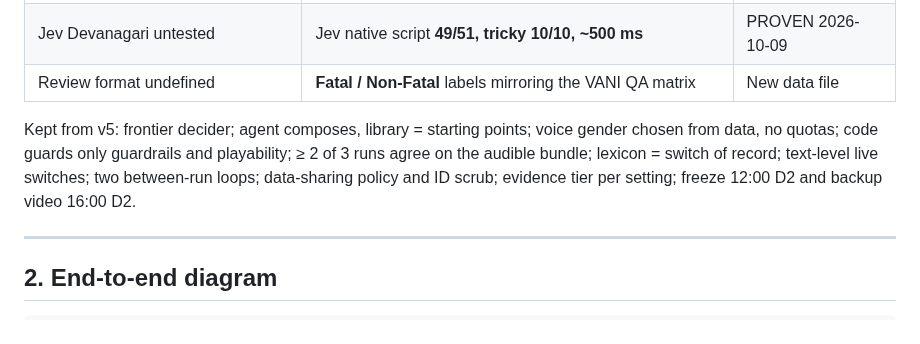
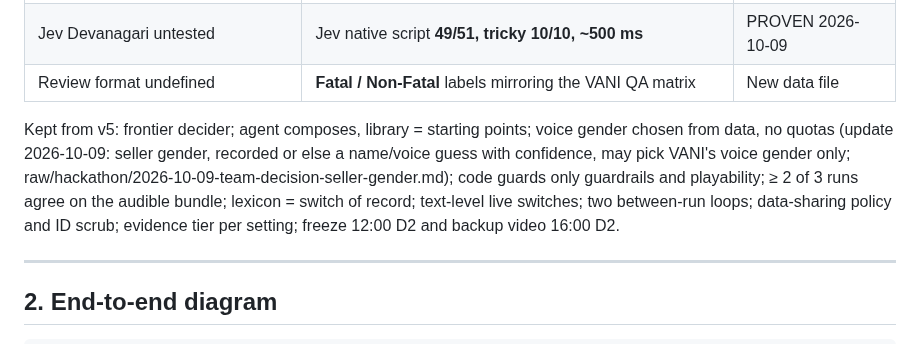
Before and after one commit to risu1139/vani-hackathon, a Markdown page: outputs/plans/VANI persona architecture v6.md, the part around the change. Drawn GitHub-style.

```diff
--- a/outputs/plans/VANI persona architecture v6.md
+++ b/outputs/plans/VANI persona architecture v6.md
@@ -38,7 +38,7 @@ As of 2026-10-09 (hackathon day 1). For the team lead, then an external reviewer
 | Jev Devanagari untested | Jev native script **49/51, tricky 10/10, ~500 ms** | PROVEN 2026-10-09 |
 | Review format undefined | **Fatal / Non-Fatal** labels mirroring the VANI QA matrix | New data file |
 
-Kept from v5: frontier decider; agent composes, library = starting points; voice gender chosen from data, no quotas; code guards only guardrails and playability; ≥ 2 of 3 runs agree on the audible bundle; lexicon = switch of record; text-level live switches; two between-run loops; data-sharing policy and ID scrub; evidence tier per setting; freeze 12:00 D2 and backup video 16:00 D2.
+Kept from v5: frontier decider; agent composes, library = starting points; voice gender chosen from data, no quotas (update 2026-10-09: seller gender, recorded or else a name/voice guess with confidence, may pick VANI's voice gender only; raw/hackathon/2026-10-09-team-decision-seller-gender.md); code guards only guardrails and playability; ≥ 2 of 3 runs agree on the audible bundle; lexicon = switch of record; text-level live switches; two between-run loops; data-sharing policy and ID scrub; evidence tier per setting; freeze 12:00 D2 and backup video 16:00 D2.
 
 ---
 
```
Also changed, not shown: raw/README.md (+1 -0 lines), raw/hackathon/2026-10-09-team-decision-seller-gender.md (added, +14 -0 lines).
